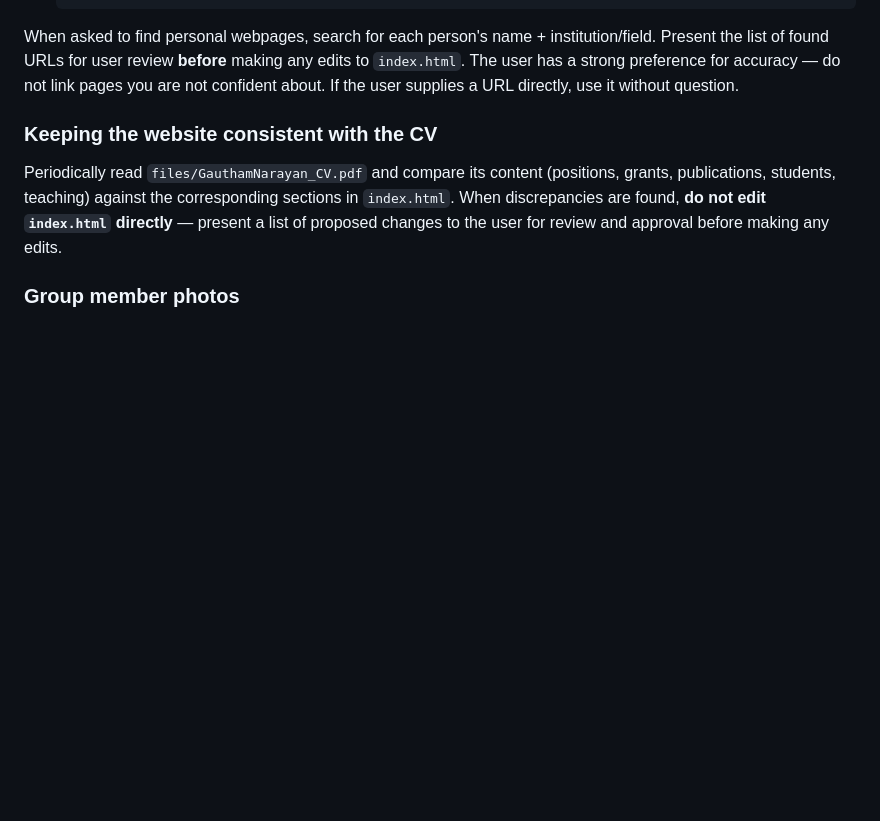
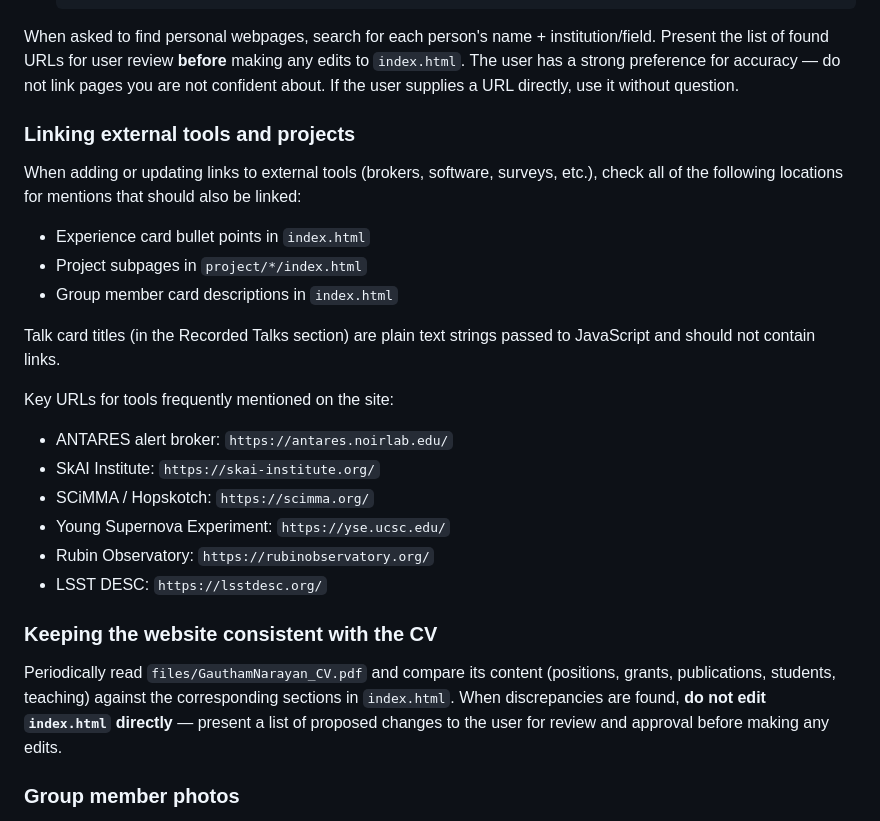
Before and after one commit to gnarayan/gnarayan.github.io, a Markdown page: CLAUDE.md, the part around the change. Rendered like a GitHub page; blank space fills up the shorter version.

Commit message:
Update CLAUDE.md: guidance on linking external tools sitewide
Co-Authored-By: Claude Sonnet 4.6 <noreply@anthropic.com>

````diff
--- a/CLAUDE.md
+++ b/CLAUDE.md
@@ -70,6 +70,23 @@ Group member cards support a `data-url` attribute that makes the photo clickable
   ```
 
 When asked to find personal webpages, search for each person's name + institution/field. Present the list of found URLs for user review **before** making any edits to `index.html`. The user has a strong preference for accuracy — do not link pages you are not confident about. If the user supplies a URL directly, use it without question.
+
+### Linking external tools and projects
+
+When adding or updating links to external tools (brokers, software, surveys, etc.), check all of the following locations for mentions that should also be linked:
+- Experience card bullet points in `index.html`
+- Project subpages in `project/*/index.html`
+- Group member card descriptions in `index.html`
+
+Talk card titles (in the Recorded Talks section) are plain text strings passed to JavaScript and should not contain links.
+
+Key URLs for tools frequently mentioned on the site:
+- ANTARES alert broker: `https://antares.noirlab.edu/`
+- SkAI Institute: `https://skai-institute.org/`
+- SCiMMA / Hopskotch: `https://scimma.org/`
+- Young Supernova Experiment: `https://yse.ucsc.edu/`
+- Rubin Observatory: `https://rubinobservatory.org/`
+- LSST DESC: `https://lsstdesc.org/`
 
 ### Keeping the website consistent with the CV
 
````
